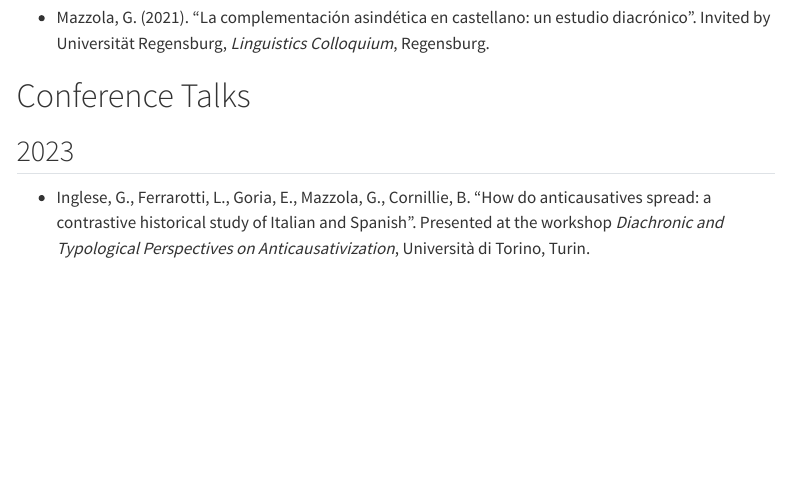
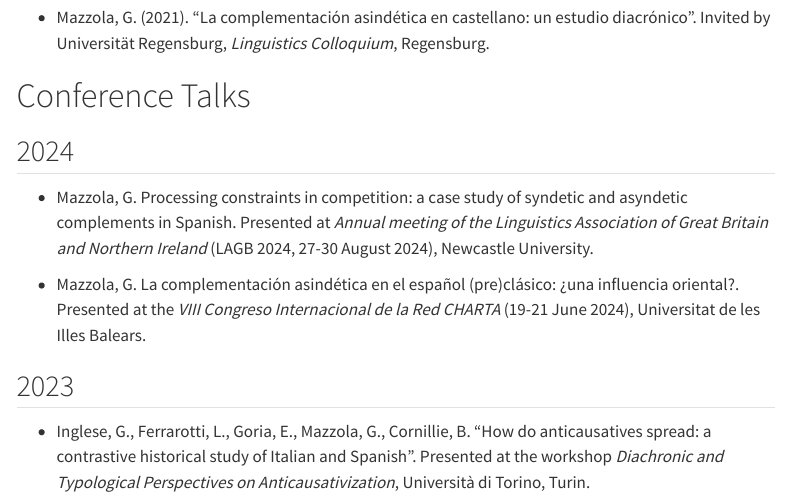
Before and after one commit to giuliamazzola/giuliamazzola.github.io, a Quarto document (publications.qmd): the page in a window 1100 px wide, from 1420 px down. Rendered offline with R 4.5, knitr and Pandoc in place of Quarto, with nearby package versions; menus at the side of the page are left out.

Commit message:
final update

```diff
--- a/publications.qmd
+++ b/publications.qmd
@@ -45,6 +45,12 @@ bibliography: publications.bib
 -   Mazzola, G. (2021). "La complementación asindética en castellano: un estudio diacrónico". Invited by Universität Regensburg, *Linguistics Colloquium*, Regensburg.
 
 # Conference Talks
+
+## 2024
+
+-   Mazzola, G. Processing constraints in competition: a case study of syndetic and asyndetic complements in Spanish. Presented at *Annual meeting of the Linguistics Association of Great Britain and Northern Ireland* (LAGB 2024, 27-30 August 2024), Newcastle University.
+
+-   Mazzola, G. La complementación asindética en el español (pre)clásico: ¿una influencia oriental?. Presented at the *VIII Congreso Internacional de la Red CHARTA* (19-21 June 2024), Universitat de les Illes Balears.
 
 ## 2023
 
```
Also changed, not shown: docs/search.json, 2 other files.
